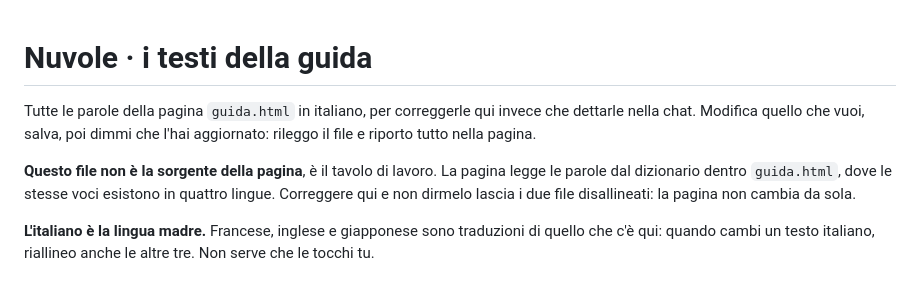
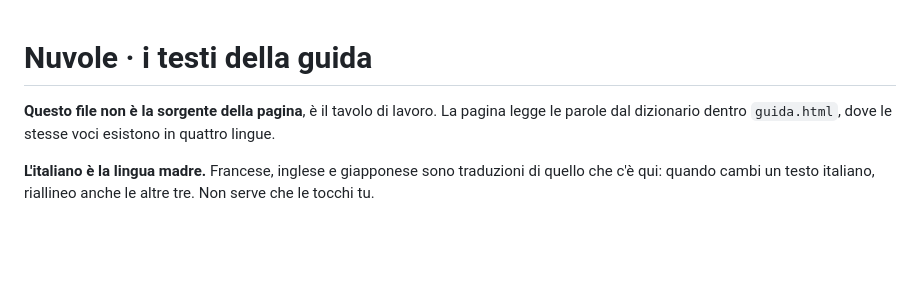
Before and after one commit to valeriobelloni78/nuvole, a Markdown page: guida.md, the part around the change. Rendered like a GitHub page; blank space fills up the shorter version.

Commit message:
modifiche guida.md

```diff
--- a/guida.md
+++ b/guida.md
@@ -1,13 +1,8 @@
 # Nuvole · i testi della guida
-
-Tutte le parole della pagina `guida.html` in italiano, per correggerle qui invece
-che dettarle nella chat. Modifica quello che vuoi, salva, poi dimmi che l'hai
-aggiornato: rileggo il file e riporto tutto nella pagina.
 
 **Questo file non è la sorgente della pagina**, è il tavolo di lavoro. La pagina
 legge le parole dal dizionario dentro `guida.html`, dove le stesse voci esistono
-in quattro lingue. Correggere qui e non dirmelo lascia i due file disallineati:
-la pagina non cambia da sola.
+in quattro lingue.
 
 **L'italiano è la lingua madre.** Francese, inglese e giapponese sono traduzioni
 di quello che c'è qui: quando cambi un testo italiano, riallineo anche le altre
```
